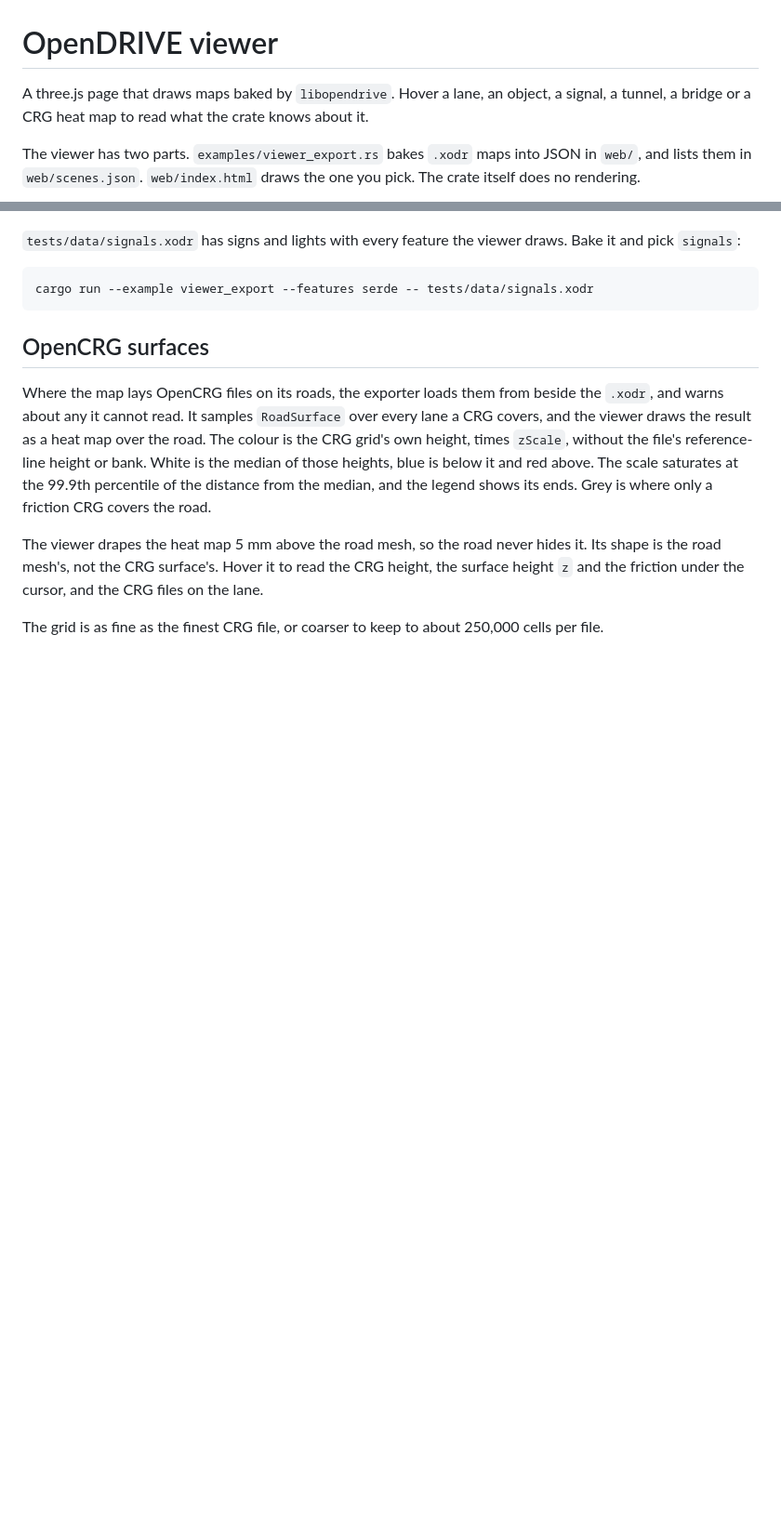
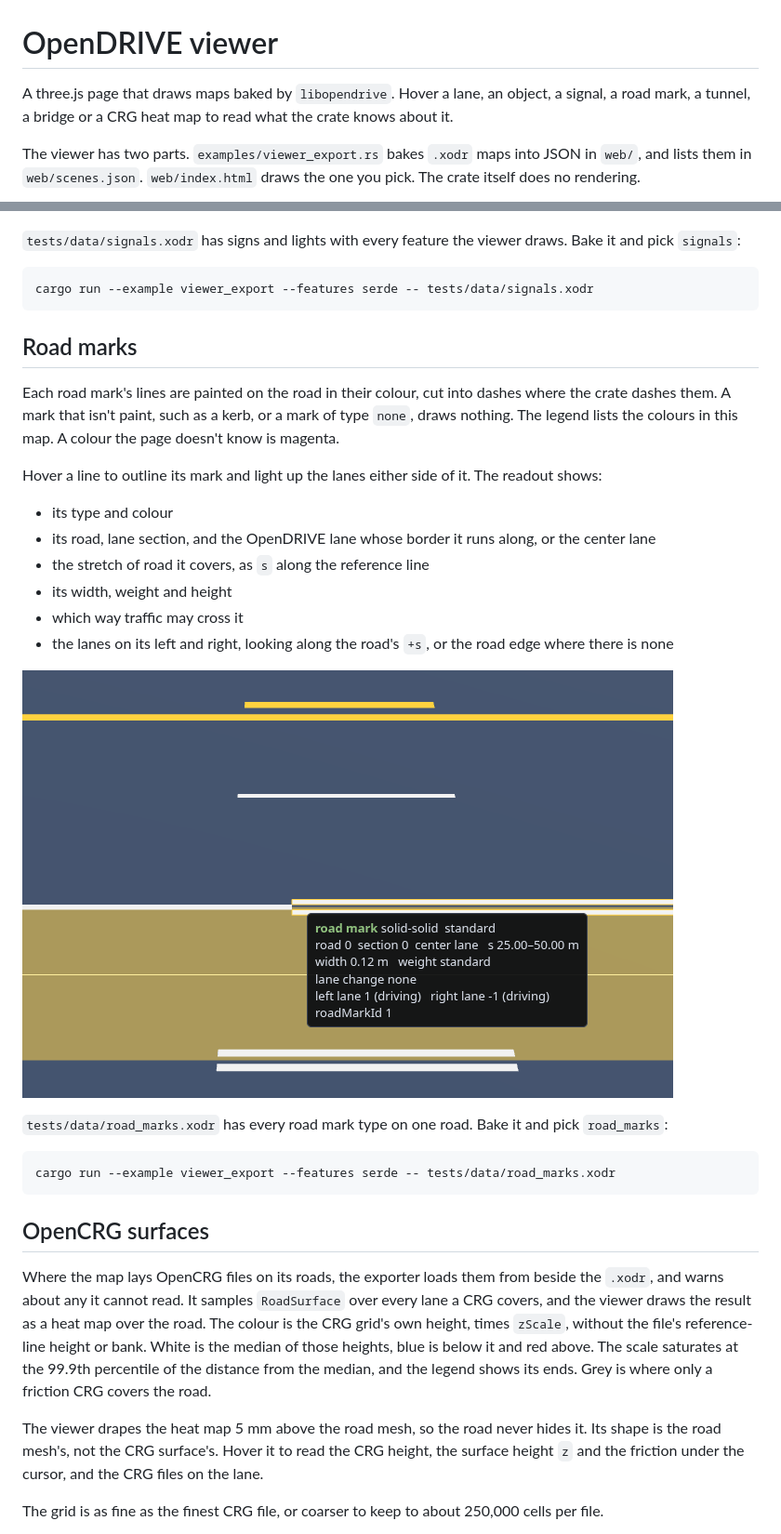
Before and after one commit to jakeaboganda/libopendrive-rs, a Markdown page: viewer/README.md, 2 parts joined by grey strips. Shown: that part at 93% size. GitHub-like rendering; pictures changed too: viewer/road-marks.png (added); blank space fills up the shorter version.

Commit message:
feat: draw road marks in the viewer
The exporter writes a road mark table. The page paints each line, and
hovering one shows the mark and lights up the lanes either side.

````diff
--- a/viewer/README.md
+++ b/viewer/README.md
@@ -1,8 +1,8 @@
 # OpenDRIVE viewer
 
 A three.js page that draws maps baked by `libopendrive`. Hover a lane, an
-object, a signal, a tunnel, a bridge or a CRG heat map to read what the
-crate knows about it.
+object, a signal, a road mark, a tunnel, a bridge or a CRG heat map to read
+what the crate knows about it.
 
 The viewer has two parts. `examples/viewer_export.rs` bakes `.xodr` maps
 into JSON in `web/`, and lists them in `web/scenes.json`. `web/index.html`
@@ -171,6 +172,34 @@ draws. Bake it and pick `signals`:
 cargo run --example viewer_export --features serde -- tests/data/signals.xodr
 ```
 
+## Road marks
+
+Each road mark's lines are painted on the road in their colour, cut into
+dashes where the crate dashes them. A mark that isn't paint, such as a kerb,
+or a mark of type `none`, draws nothing. The legend lists the colours in
+this map. A colour the page doesn't know is magenta.
+
+Hover a line to outline its mark and light up the lanes either side of it.
+The readout shows:
+
+- its type and colour
+- its road, lane section, and the OpenDRIVE lane whose border it runs
+  along, or the center lane
+- the stretch of road it covers, as `s` along the reference line
+- its width, weight and height
+- which way traffic may cross it
+- the lanes on its left and right, looking along the road's `+s`, or the
+  road edge where there is none
+
+![Hovering the double center line of the road mark test map](road-marks.png)
+
+`tests/data/road_marks.xodr` has every road mark type on one road. Bake it
+and pick `road_marks`:
+
+```sh
+cargo run --example viewer_export --features serde -- tests/data/road_marks.xodr
+```
+
 ## OpenCRG surfaces
 
 Where the map lays OpenCRG files on its roads, the exporter loads them from
````
Also changed, not shown: other parts of viewer/README.md (+2 -1 lines), CHANGELOG.md (+2 -0 lines), 2 other files.
